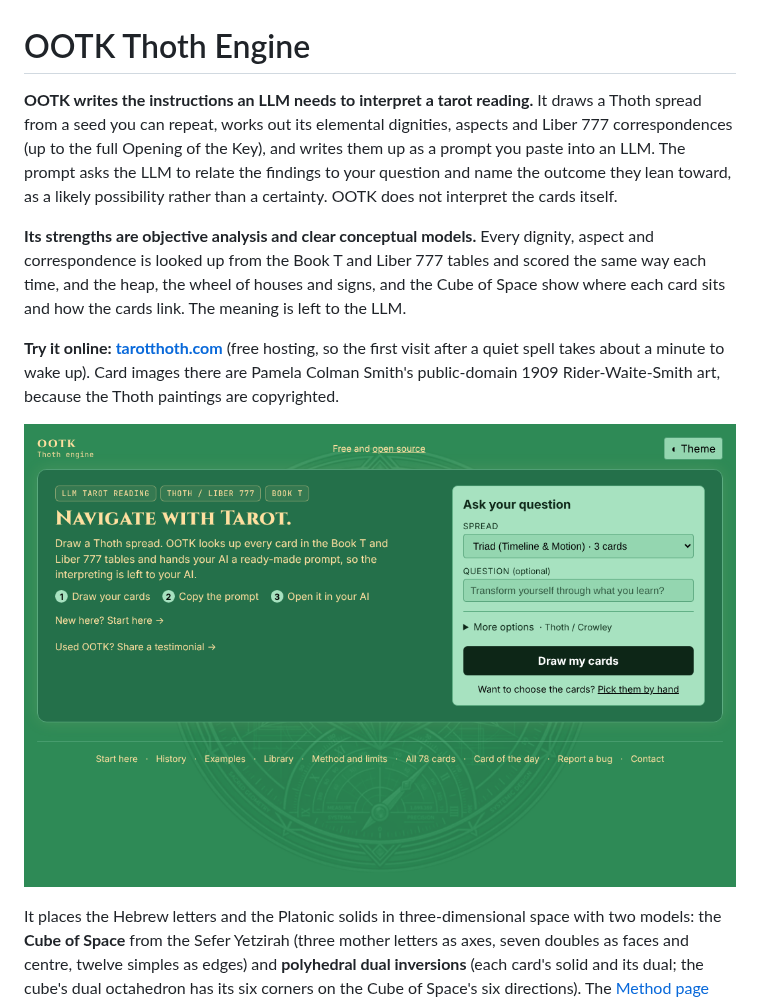
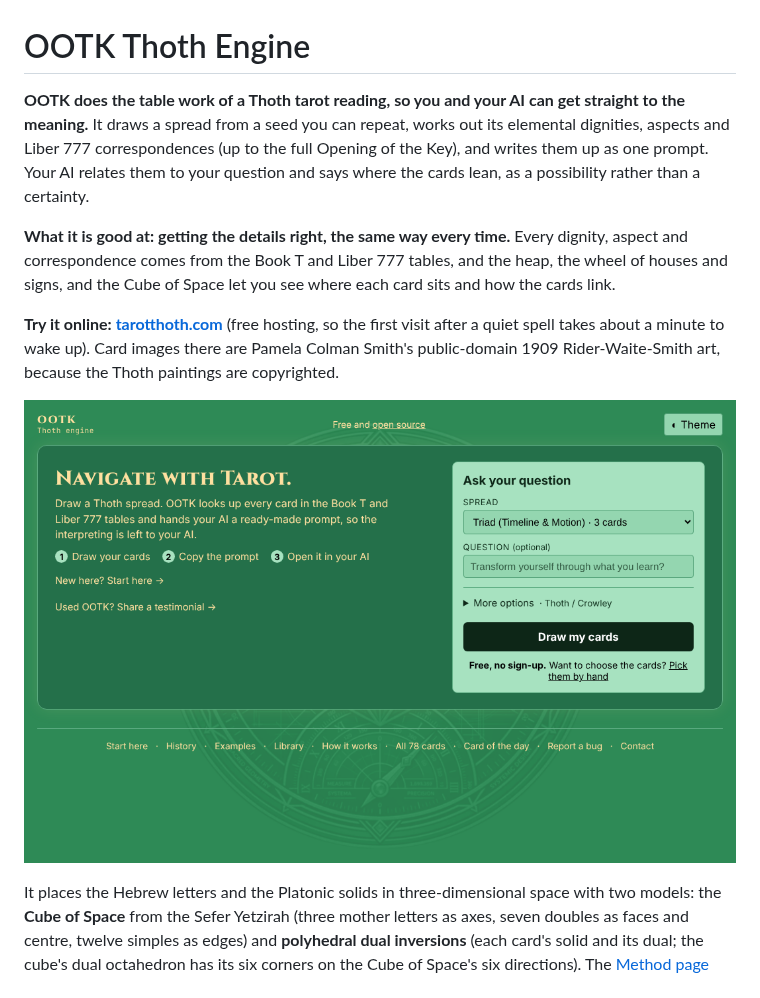
Before and after one commit to hampshirecottage-ai/ootk-thoth-engine, a Markdown page: README.md, the part around the change. Drawn GitHub-style; pictures changed too: docs/images/front.png.

```diff
--- a/README.md
+++ b/README.md
@@ -1,8 +1,8 @@
 # OOTK Thoth Engine
 
-**OOTK writes the instructions an LLM needs to interpret a tarot reading.** It draws a Thoth spread from a seed you can repeat, works out its elemental dignities, aspects and Liber 777 correspondences (up to the full Opening of the Key), and writes them up as a prompt you paste into an LLM. The prompt asks the LLM to relate the findings to your question and name the outcome they lean toward, as a likely possibility rather than a certainty. OOTK does not interpret the cards itself.
+**OOTK does the table work of a Thoth tarot reading, so you and your AI can get straight to the meaning.** It draws a spread from a seed you can repeat, works out its elemental dignities, aspects and Liber 777 correspondences (up to the full Opening of the Key), and writes them up as one prompt. Your AI relates them to your question and says where the cards lean, as a possibility rather than a certainty.
 
-**Its strengths are objective analysis and clear conceptual models.** Every dignity, aspect and correspondence is looked up from the Book T and Liber 777 tables and scored the same way each time, and the heap, the wheel of houses and signs, and the Cube of Space show where each card sits and how the cards link. The meaning is left to the LLM.
+**What it is good at: getting the details right, the same way every time.** Every dignity, aspect and correspondence comes from the Book T and Liber 777 tables, and the heap, the wheel of houses and signs, and the Cube of Space let you see where each card sits and how the cards link.
 
 **Try it online: [tarotthoth.com](https://tarotthoth.com)** (free hosting, so the first visit after a quiet spell takes about a minute to wake up). Card images there are Pamela Colman Smith's public-domain 1909 Rider-Waite-Smith art, because the Thoth paintings are copyrighted.
 
```
Also changed, not shown: 9 other files.
